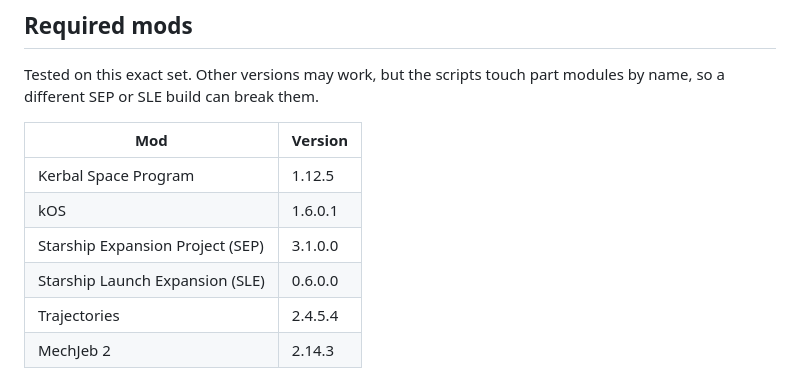
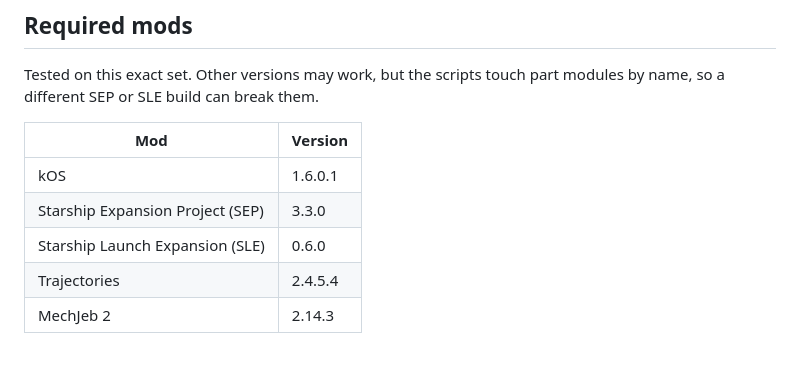
Before and after one commit to FantomasicPlay/ksp-starship-tools, a Markdown page: README.md, the part around the change. Rendered like a GitHub page.

Commit message:
Update version numbers for SEP and SLE
Updated version numbers for SEP and SLE in README.

```diff
--- a/README.md
+++ b/README.md
@@ -17,10 +17,9 @@ part modules by name, so a different SEP or SLE build can break them.
 
 | Mod | Version |
 | --- | --- |
-| Kerbal Space Program | 1.12.5 |
 | kOS | 1.6.0.1 |
-| Starship Expansion Project (SEP) | 3.1.0.0 |
-| Starship Launch Expansion (SLE) | 0.6.0.0 |
+| Starship Expansion Project (SEP) | 3.3.0 |
+| Starship Launch Expansion (SLE) | 0.6.0 |
 | Trajectories | 2.4.5.4 |
 | MechJeb 2 | 2.14.3 |
 
```
